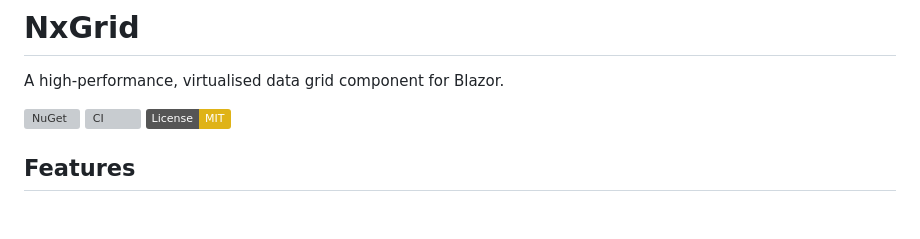
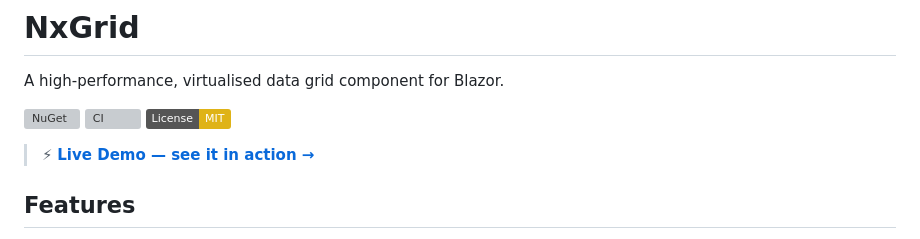
Before and after one commit to bradruga/nxgrid, a Markdown page: README.md, the part around the change. Drawn GitHub-style; badges without logos; blank space fills up the shorter version; grey boxes are pictures that could not be loaded.

Commit message:
Add demo link to readme

```diff
--- a/README.md
+++ b/README.md
@@ -5,6 +5,8 @@ A high-performance, virtualised data grid component for Blazor.
 [![NuGet](https://img.shields.io/nuget/v/NxGrid.svg)](https://www.nuget.org/packages/NxGrid)
 [![CI](https://github.com/bradruga/nxgrid/actions/workflows/ci.yml/badge.svg)](https://github.com/bradruga/nxgrid/actions/workflows/ci.yml)
 [![License: MIT](https://img.shields.io/badge/License-MIT-yellow.svg)](LICENSE)
+
+> ⚡ **[Live Demo — see it in action →](https://bradruga.github.io/nxgrid/)**
 
 ## Features
 
```
